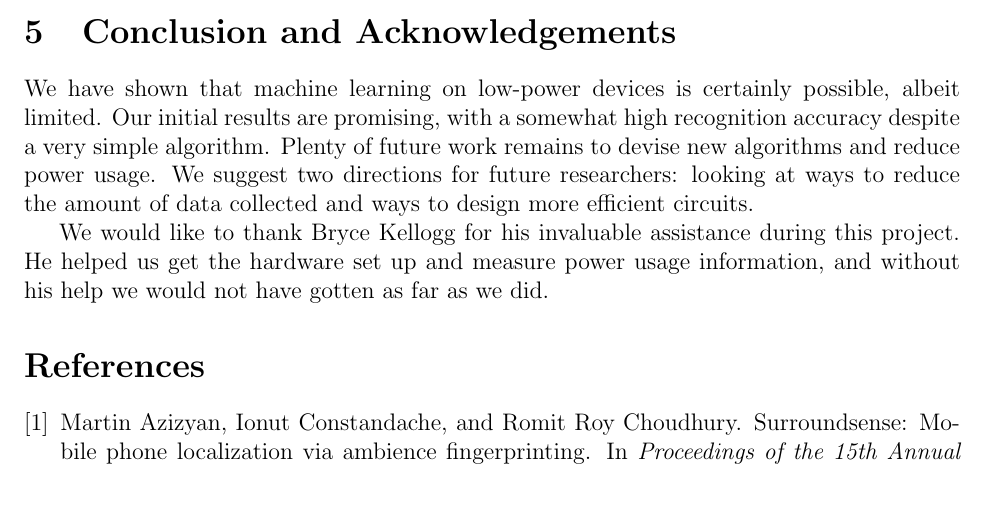
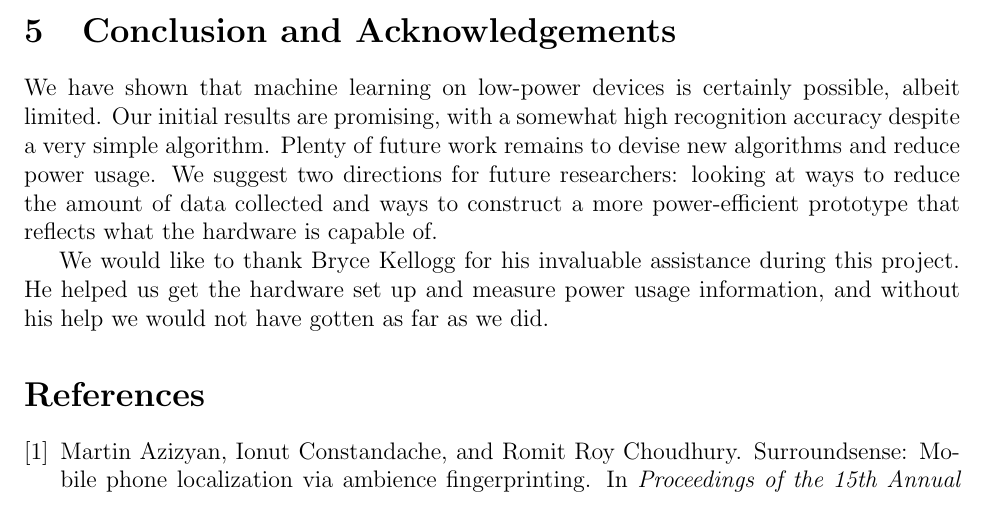
Before and after one commit to pjreddie/msp430-accel, a LaTeX document (writeup/writeup.tex): part of page 5 of 6, cut so that both start at the same text. Compiled offline with pdfLaTeX.

Commit message:
Minor adjustment

```diff
--- a/writeup/writeup.tex
+++ b/writeup/writeup.tex
@@ -227,7 +227,8 @@ albeit limited. Our initial results are promising, with a somewhat high
 recognition accuracy despite a very simple algorithm. Plenty of future work
 remains to devise new algorithms and reduce power usage. We suggest two
 directions for future researchers: looking at ways to reduce the amount of
-data collected and ways to design more efficient circuits.
+data collected and ways to construct a more power-efficient prototype that
+reflects what the hardware is capable of.
 
 We would like to thank Bryce Kellogg for his invaluable assistance during this
 project. He helped us get the hardware set up and measure power usage
```
